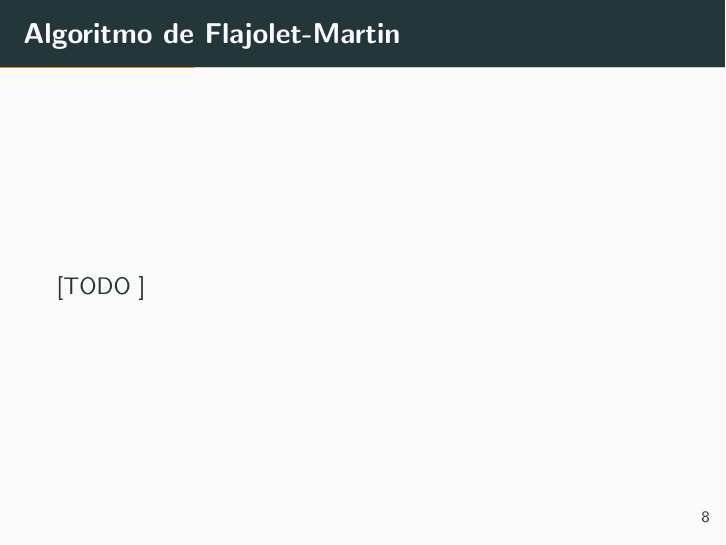
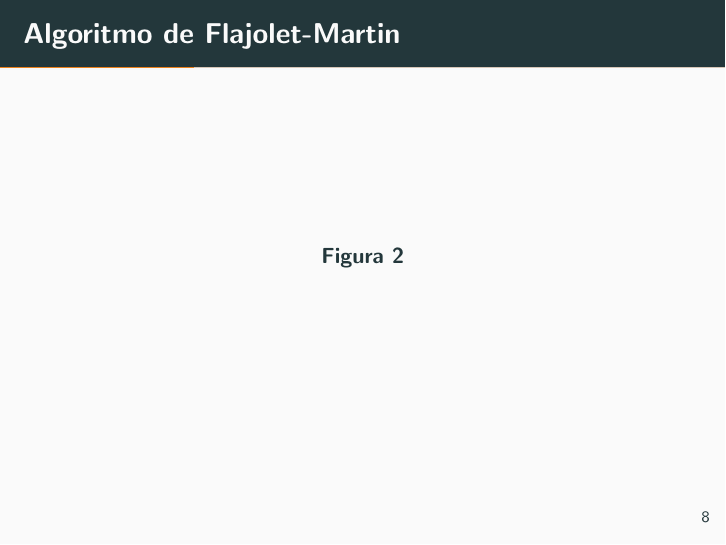
Before and after one commit to tfgraph/research, LaTeX slides (slides/slides.tex): page 11 of 39. Compiled offline with pdfLaTeX.

Commit message:
Finishing slides

```diff
--- a/slides/slides.tex
+++ b/slides/slides.tex
@@ -78,7 +77,10 @@
 
     \begin{frame}[fragile]{Algoritmo de Flajolet-Martin}
 
-      [TODO ]
+      \begin{figure}
+        %\includegraphics[width=\textwidth,height=0.9\textheight,keepaspectratio]{fm-algorithm}
+        \caption{}
+      \end{figure}
 
     \end{frame}
 
```
Also changed, not shown: slides/slides.pdf, slides/slides.tex (6 more changed lines).
